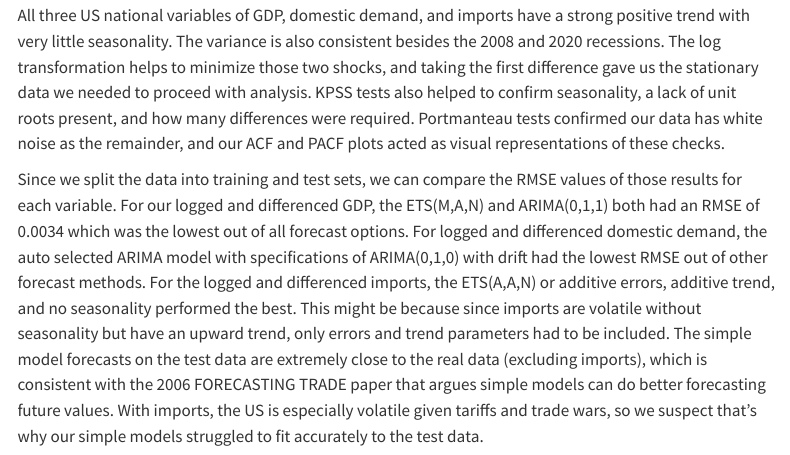
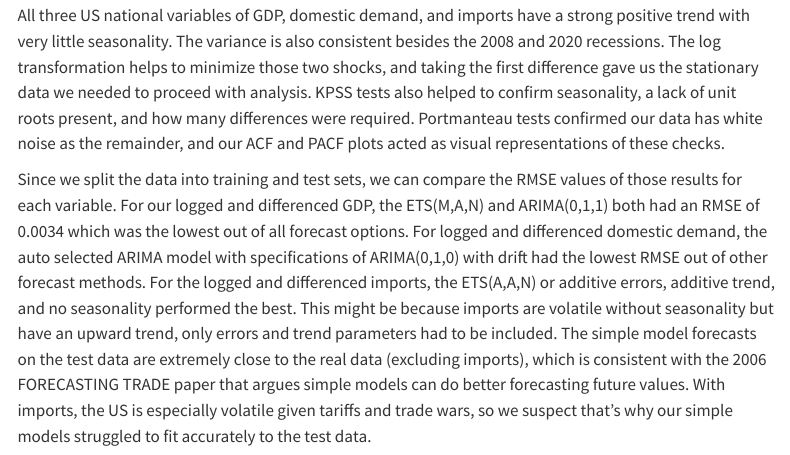
Before and after one commit to NoahKarnowski/E174_Backup_Project, a Quarto document (Backup_E174_Proj.qmd): the page in a window 1100 px wide, from 15360 px down. Rendered offline with R 4.5, knitr and Pandoc in place of Quarto, with nearby package versions; some code elsewhere in the file could not run offline; menus at the side of the page are left out; common packages that the code uses without loading them are loaded.

Commit message:
Phrasing fix in conclusion

```diff
--- a/Backup_E174_Proj.qmd
+++ b/Backup_E174_Proj.qmd
@@ -1283,7 +1283,7 @@ var_cv_acc |> dplyr::select(.model, .response, RMSE, MAE, MASE)
 
 All three US national variables of GDP, domestic demand, and imports have a strong positive trend with very little seasonality. The variance is also consistent besides the 2008 and 2020 recessions. The log transformation helps to minimize those two shocks, and taking the first difference gave us the stationary data we needed to proceed with analysis. KPSS tests also helped to confirm seasonality, a lack of unit roots present, and how many differences were required. Portmanteau tests confirmed our data has white noise as the remainder, and our ACF and PACF plots acted as visual representations of these checks.
 
-Since we split the data into training and test sets, we can compare the RMSE values of those results for each variable. For our logged and differenced GDP, the ETS(M,A,N) and ARIMA(0,1,1) both had an RMSE of 0.0034 which was the lowest out of all forecast options. For logged and differenced domestic demand, the auto selected ARIMA model with specifications of ARIMA(0,1,0) with drift had the lowest RMSE out of other forecast methods. For the logged and differenced imports, the ETS(A,A,N) or additive errors, additive trend, and no seasonality performed the best. This might be because since imports are volatile without seasonality but have an upward trend, only errors and trend parameters had to be included. The simple model forecasts on the test data are extremely close to the real data (excluding imports), which is consistent with the 2006 FORECASTING TRADE paper that argues simple models can do better forecasting future values. With imports, the US is especially volatile given tariffs and trade wars, so we suspect that's why our simple models struggled to fit accurately to the test data.
+Since we split the data into training and test sets, we can compare the RMSE values of those results for each variable. For our logged and differenced GDP, the ETS(M,A,N) and ARIMA(0,1,1) both had an RMSE of 0.0034 which was the lowest out of all forecast options. For logged and differenced domestic demand, the auto selected ARIMA model with specifications of ARIMA(0,1,0) with drift had the lowest RMSE out of other forecast methods. For the logged and differenced imports, the ETS(A,A,N) or additive errors, additive trend, and no seasonality performed the best. This might be because imports are volatile without seasonality but have an upward trend, only errors and trend parameters had to be included. The simple model forecasts on the test data are extremely close to the real data (excluding imports), which is consistent with the 2006 FORECASTING TRADE paper that argues simple models can do better forecasting future values. With imports, the US is especially volatile given tariffs and trade wars, so we suspect that's why our simple models struggled to fit accurately to the test data.
 
 Using the time series cross validation on our models, we set out initial horizon as 40 quarters, and a step of four quarters, or one year. This means our initial start is 2000 to 2010, and we increase the window by 1 year each time we evaluate our models. Looking at the ARIMA and ETS results for logged GDP, we see that our ARIMA model performs slightly better than the ETS model selected by R by about 0.0003, which is extremely small. These highly similar scores for ARIMA and ETS of logged GDP (0.0074 and 0.0077) match our conclusions with the training and test data where ETS and ARIMA had the same RMSEs for test data. Moving to the logged domestic demand, we again see that our ARIMA model performed better than the ETS under a cross validation method. The difference between the ARIMA RMSE (0.0068) and ETS RMSE (0.0071) is 0.0003 which is the exact difference under the test data comparison. For the logged imports, the ETS and ARIMA models also performed with the same difference roughly as in the test data comparison. In the VAR section of our cross validation which can't be directly compared due to differences in scaling, the values of RMSE are half that than the test data results, but the VAR CV for imports is almost the same. Overall, the results for both test forecast comparison and time series cross validation suggests our simple models are remaining stable across different RMSE accuracy tests.
 
```
Also changed, not shown: Backup_E174_Proj.qmd (2 more changed lines).
